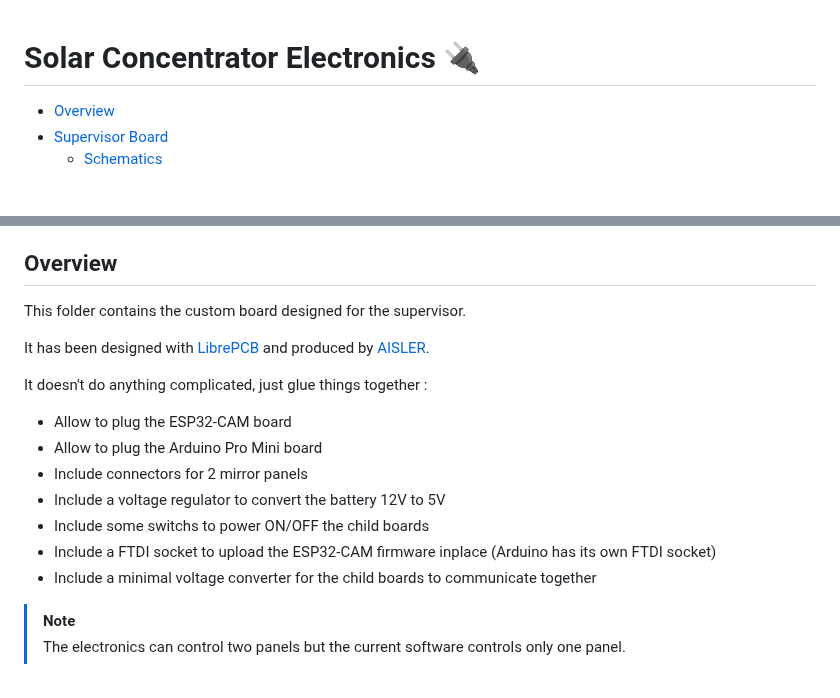
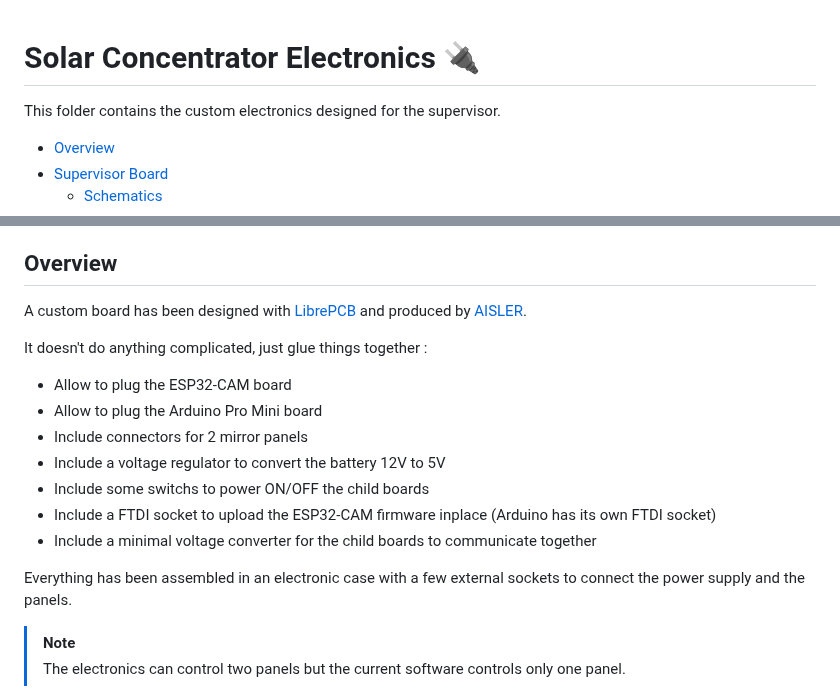
Before and after one commit to remipch/solar_concentrator, a Markdown page: electronics/supervisor/README.md, 2 parts joined by grey strips. GitHub-like rendering; blank space fills up the shorter version.

Commit message:
elec: README

```diff
--- a/electronics/supervisor/README.md
+++ b/electronics/supervisor/README.md
@@ -1,4 +1,6 @@
 # Solar Concentrator Electronics :electric_plug:
+
+This folder contains the custom electronics designed for the supervisor.
 
 - [Overview](#overview)
 - [Supervisor Board](#supervisor-board)
@@ -16,9 +18,7 @@
 
 ## Overview
 
-This folder contains the custom board designed for the supervisor.
-
-It has been designed with [LibrePCB](https://librepcb.org) and produced by [AISLER](https://aisler.net).
+A custom board has been designed with [LibrePCB](https://librepcb.org) and produced by [AISLER](https://aisler.net).
 
 It doesn't do anything complicated, just glue things together :
 * Allow to plug the ESP32-CAM board
@@ -28,6 +28,8 @@ It doesn't do anything complicated, just glue things together :
 * Include some switchs to power ON/OFF the child boards
 * Include a FTDI socket to upload the ESP32-CAM firmware inplace (Arduino has its own FTDI socket)
 * Include a minimal voltage converter for the child boards to communicate together
+
+Everything has been assembled in an electronic case with a few external sockets to connect the power supply and the panels.
 
 > [!NOTE]
 > The electronics can control two panels but the current software controls only one panel.
```
